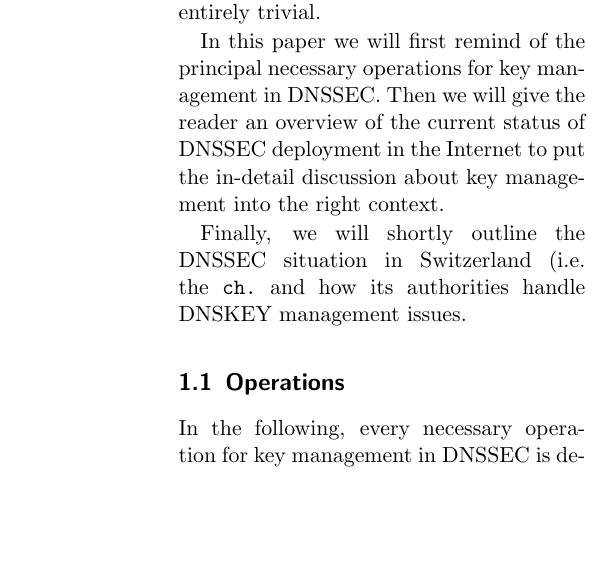
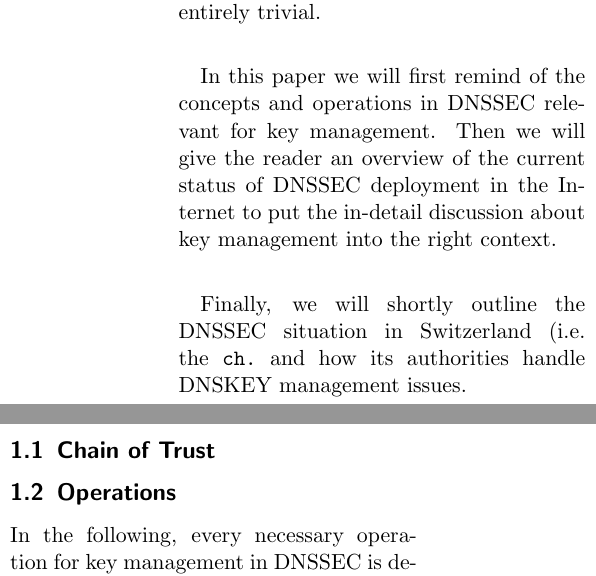
Before and after one commit to gzm0/itsec-termpaper, a LaTeX document (paper/paper.tex): part of one column of page 1 of 6 before the commit and two parts of the columns of page 1 of 6 after it, the two joined at a grey line, cut so that both start at the same text, the shorter picture padded with empty space. Compiled offline with pdfLaTeX.

Commit message:
Add chain of trust to introduction, yet to fill

```diff
--- a/paper/paper.tex
+++ b/paper/paper.tex
@@ -42,15 +42,18 @@ DNSSEC is gradually being deployed in the Internet. However, managing
 the cryptographic keys required for the secure delegation provided by
 DNSSEC is not always entirely trivial.
 
-In this paper we will first remind of the principal necessary
-operations for key management in DNSSEC. Then we will give the reader
-an overview of the current status of DNSSEC deployment in the Internet
-to put the in-detail discussion about key management into the right
+In this paper we will first remind of the concepts and operations in
+DNSSEC relevant for key management. Then we will give the reader an
+overview of the current status of DNSSEC deployment in the Internet to
+put the in-detail discussion about key management into the right
 context.
 
 Finally, we will shortly outline the DNSSEC situation in Switzerland
 (i.e. the \verb|ch.|  and how its authorities handle DNSKEY management
 issues.
+
+\subsection{Chain of Trust}
+%% TODO add
 
 \subsection{Operations}
 In the following, every necessary operation for key management in
```
